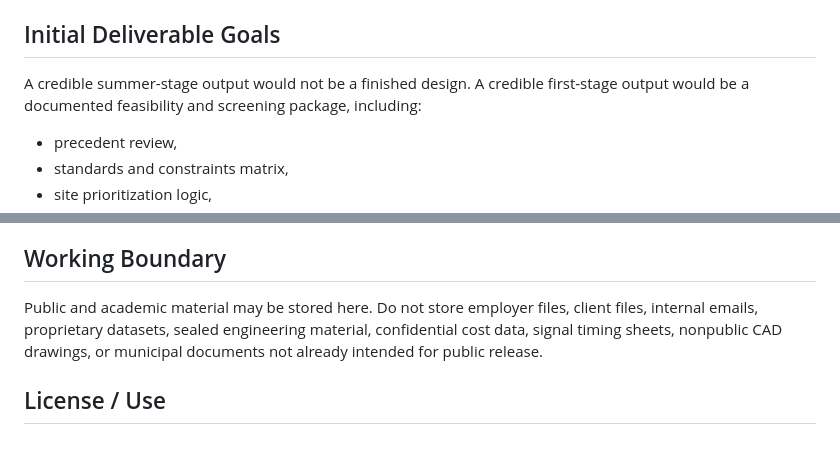
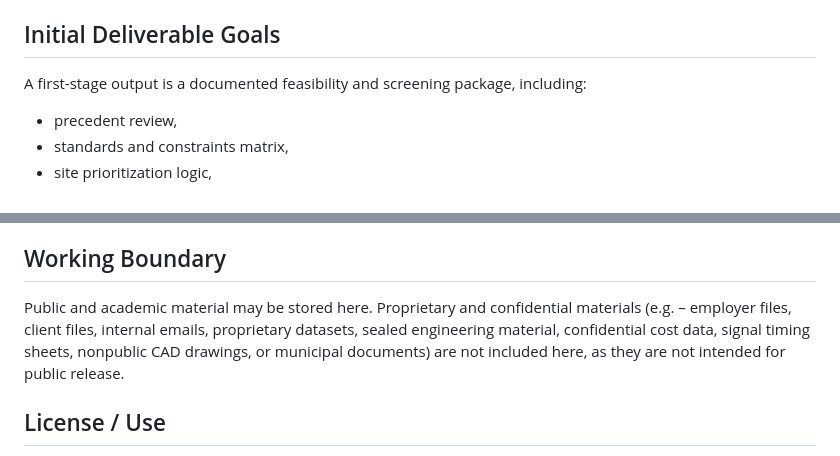
Before and after one commit to robert-z-lehr/Research-Shade-Structures-at-Intersections, a Markdown page: README.md, 2 parts joined by grey strips. Drawn GitHub-style.

```diff
--- a/README.md
+++ b/README.md
@@ -25,7 +25,7 @@ This repository is organized around the practical questions a city, traffic engi
 
 ## Initial Deliverable Goals
 
-A credible summer-stage output would not be a finished design. A credible first-stage output would be a documented feasibility and screening package, including:
+A first-stage output is a documented feasibility and screening package, including:
 
 - precedent review,
 - standards and constraints matrix,
@@ -69,7 +69,7 @@ Initial references to review include:
 
 ## Working Boundary
 
-Public and academic material may be stored here. Do not store employer files, client files, internal emails, proprietary datasets, sealed engineering material, confidential cost data, signal timing sheets, nonpublic CAD drawings, or municipal documents not already intended for public release.
+Public and academic material may be stored here. Proprietary and confidential materials (e.g. – employer files, client files, internal emails, proprietary datasets, sealed engineering material, confidential cost data, signal timing sheets, nonpublic CAD drawings, or municipal documents) are not included here, as they are not intended for public release.
 
 ## License / Use
 
```
